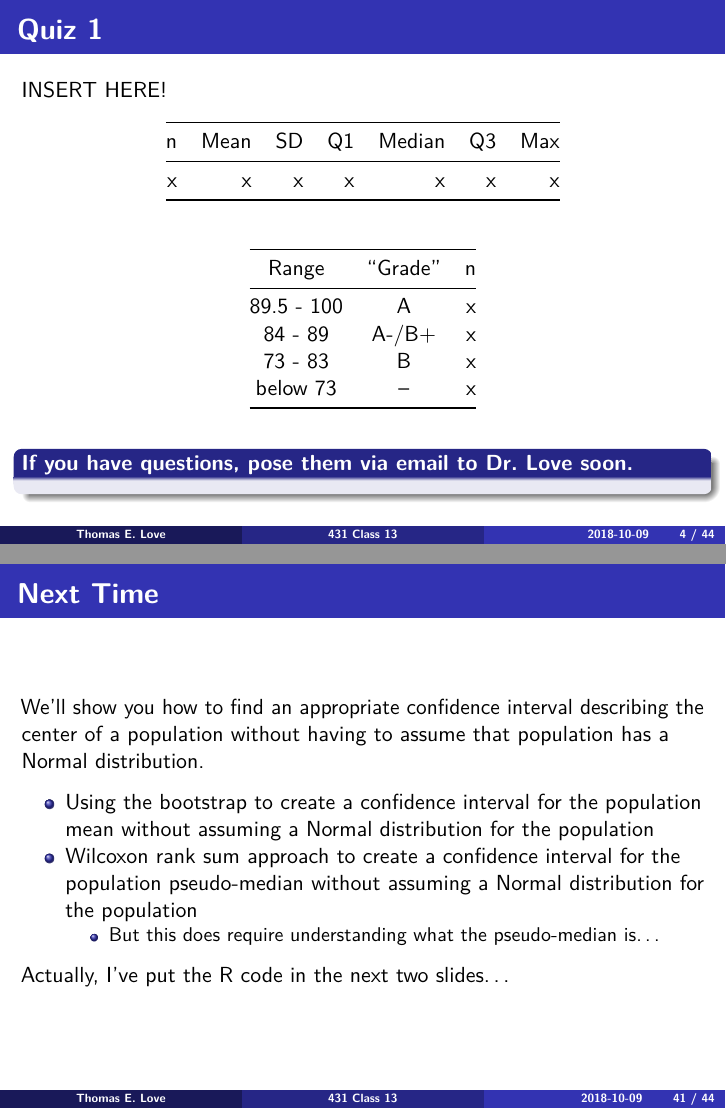
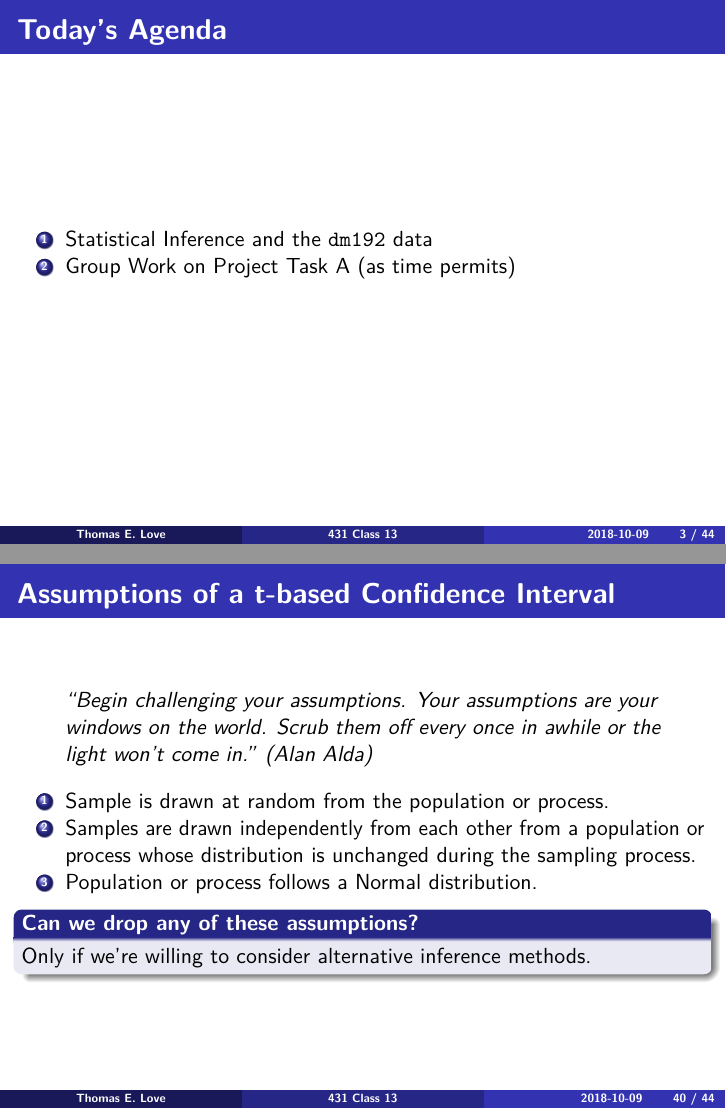
Before and after one commit to KeyanSong/431-2018, an R Markdown document (slides/class13/431_class-13-slides_2018.Rmd): pages 4 and 44 of 47 before the commit and pages 3 and 43 of 47 after it, joined at a grey line. The pictures show the output file slides/class13/431_class-13-slides_2018.pdf that the author committed with the source.

Commit message:
Updated Class 13 slides

```diff
--- a/slides/class13/431_class-13-slides_2018.Rmd
+++ b/slides/class13/431_class-13-slides_2018.Rmd
@@ -31,19 +27,5 @@ library(broom); library(tidyverse)
-## Quiz 1
-
-INSERT HERE!
-
-n | Mean | SD | Q1 | Median | Q3 | Max
---: | ----: | ----: | ----: | ----: | ----: | ----:
-x | x | x | x | x | x | x
-
-Range | "Grade" | n
-:-------: | :------: | ----:
-89.5 - 100 | A | x
-84 - 89 | A-/B+ | x
-73 - 83 | B | x
-below 73 | -- | x
-
-### If you have questions, pose them via email to Dr. Love soon.
+1. Statistical Inference and the `dm192` data
+2. Group Work on Project Task A (as time permits)
 
 ## Point Estimation and Confidence Intervals
 
@@ -466,6 +448,18 @@ When you have a large sample size, say, more than 60 observations, the differenc
 
 If we were in the position of knowing the standard deviation of the population of interest precisely, we could use that information to build a 100(1-$\alpha$)% confidence interval using the Normal distribution, based on the sample mean $\bar{x}$, the sample size $n$, and the (known) population standard deviation $\sigma$.
 
+## Assumptions of a t-based Confidence Interval
+
+> "Begin challenging your assumptions. Your assumptions are your windows on the world. Scrub them off every once in awhile or the light won't come in." (Alan Alda)
+
+1. Sample is drawn at random from the population or process.
+2. Samples are drawn independently from each other from a population or process whose distribution is unchanged during the sampling process.
+3. Population or process follows a Normal distribution.
+
+### Can we drop any of these assumptions?
+
+Only if we're willing to consider alternative inference methods.
+
 ## Next Time
 
 We'll show you how to find an appropriate confidence interval describing the center of a population without having to assume that population has a Normal distribution.
```
Also changed, not shown: slides/class13/431_class-13-slides_2018.pdf, slides/class13/431_class-13-slides_2018.Rmd (4 more changed lines).
